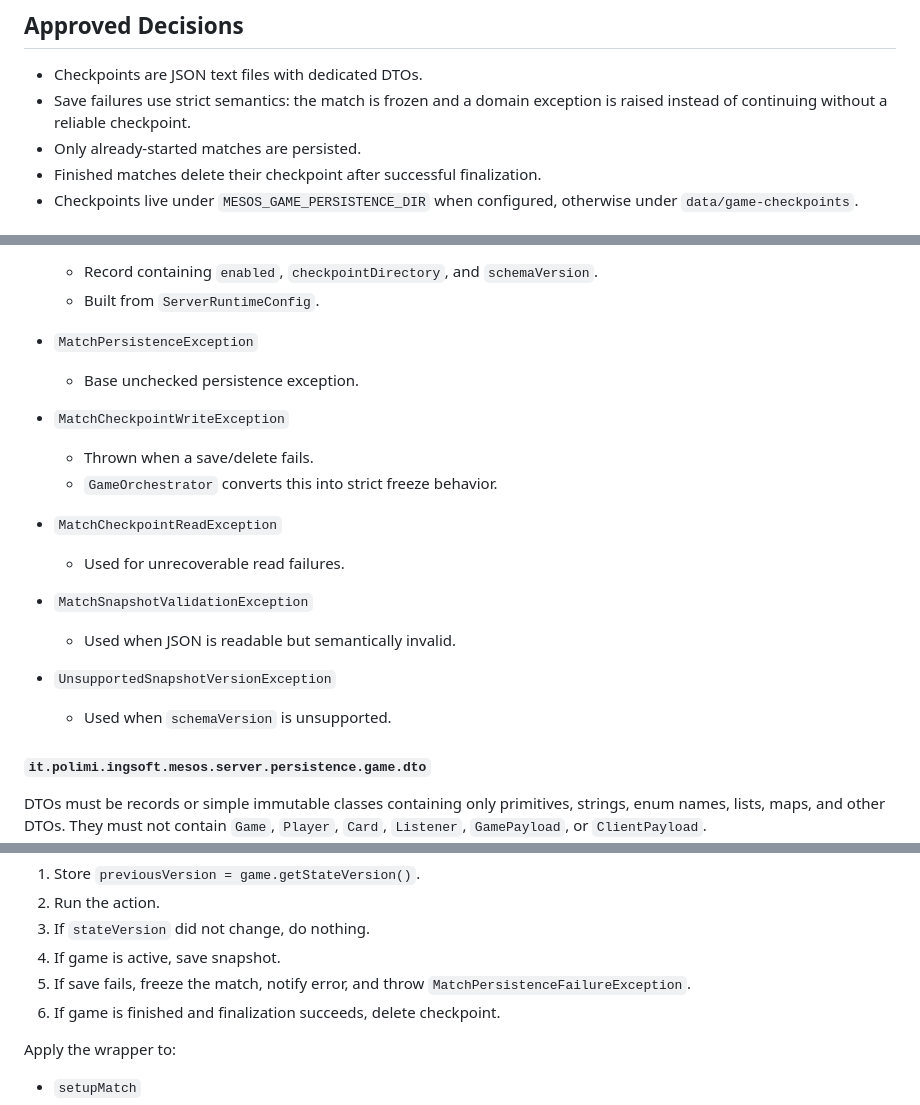
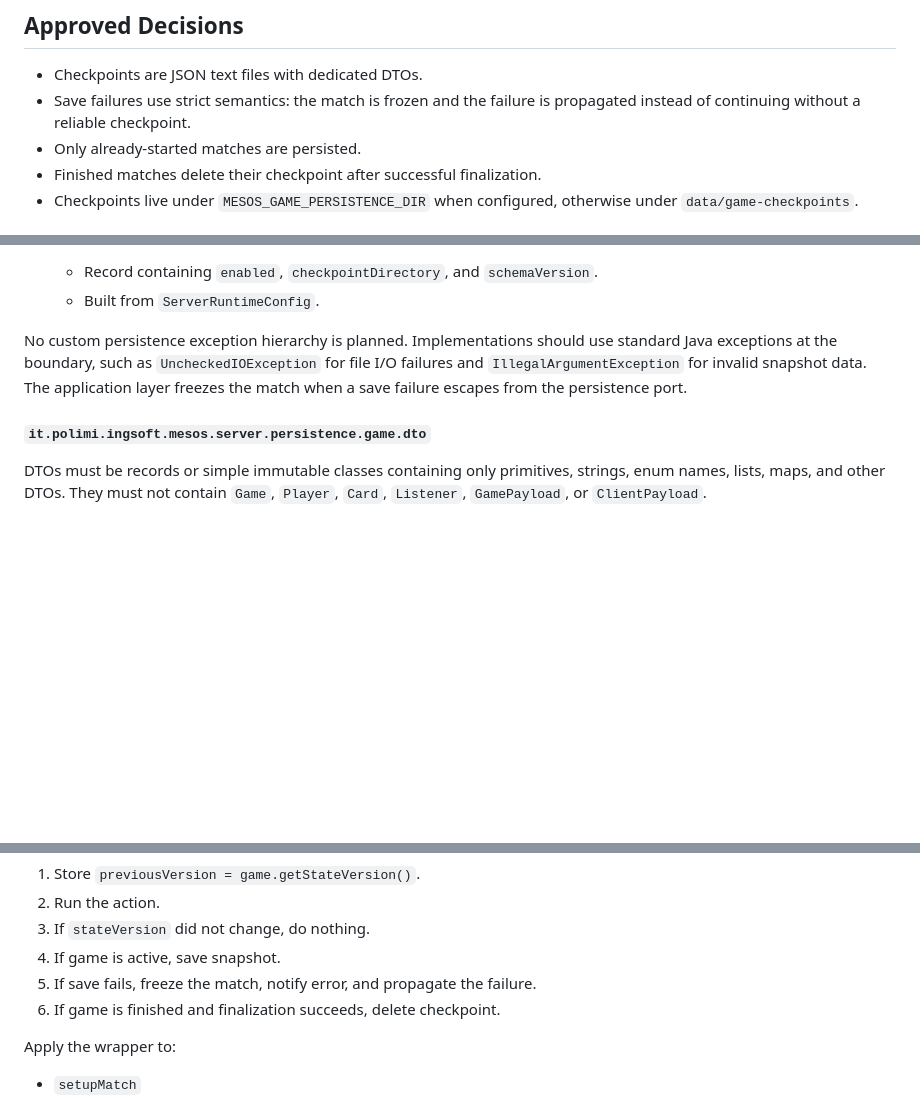
Before and after one commit to Zorli/MesosProject, a Markdown page: docs/design-doc-game-file-persistence.md, 3 parts joined by grey strips. Rendered like a GitHub page; blank space fills up the shorter version.

Commit message:
docs: remove custom persistence exception plan

```diff
--- a/docs/design-doc-game-file-persistence.md
+++ b/docs/design-doc-game-file-persistence.md
@@ -28,8 +28,8 @@ This branch is still a draft and is not ready to merge.
 ## Approved Decisions
 
 - Checkpoints are JSON text files with dedicated DTOs.
-- Save failures use strict semantics: the match is frozen and a domain exception
-  is raised instead of continuing without a reliable checkpoint.
+- Save failures use strict semantics: the match is frozen and the failure is
+  propagated instead of continuing without a reliable checkpoint.
 - Only already-started matches are persisted.
 - Finished matches delete their checkpoint after successful finalization.
 - Checkpoints live under `MESOS_GAME_PERSISTENCE_DIR` when configured, otherwise
@@ -154,21 +154,11 @@ review and aligned with MVC boundaries.
   - Record containing `enabled`, `checkpointDirectory`, and `schemaVersion`.
   - Built from `ServerRuntimeConfig`.
 
-- `MatchPersistenceException`
-  - Base unchecked persistence exception.
-
-- `MatchCheckpointWriteException`
-  - Thrown when a save/delete fails.
-  - `GameOrchestrator` converts this into strict freeze behavior.
-
-- `MatchCheckpointReadException`
-  - Used for unrecoverable read failures.
-
-- `MatchSnapshotValidationException`
-  - Used when JSON is readable but semantically invalid.
-
-- `UnsupportedSnapshotVersionException`
-  - Used when `schemaVersion` is unsupported.
+No custom persistence exception hierarchy is planned. Implementations should use
+standard Java exceptions at the boundary, such as `UncheckedIOException` for file
+I/O failures and `IllegalArgumentException` for invalid snapshot data. The
+application layer freezes the match when a save failure escapes from the
+persistence port.
 
 #### `it.polimi.ingsoft.mesos.server.persistence.game.dto`
 
@@ -395,8 +385,7 @@ Behavior:
 2. Run the action.
 3. If `stateVersion` did not change, do nothing.
 4. If game is active, save snapshot.
-5. If save fails, freeze the match, notify error, and throw
-   `MatchPersistenceFailureException`.
+5. If save fails, freeze the match, notify error, and propagate the failure.
 6. If game is finished and finalization succeeds, delete checkpoint.
 
 Apply the wrapper to:
```
Also changed, not shown: other parts of docs/design-doc-game-file-persistence.md (+1 -1 lines).
